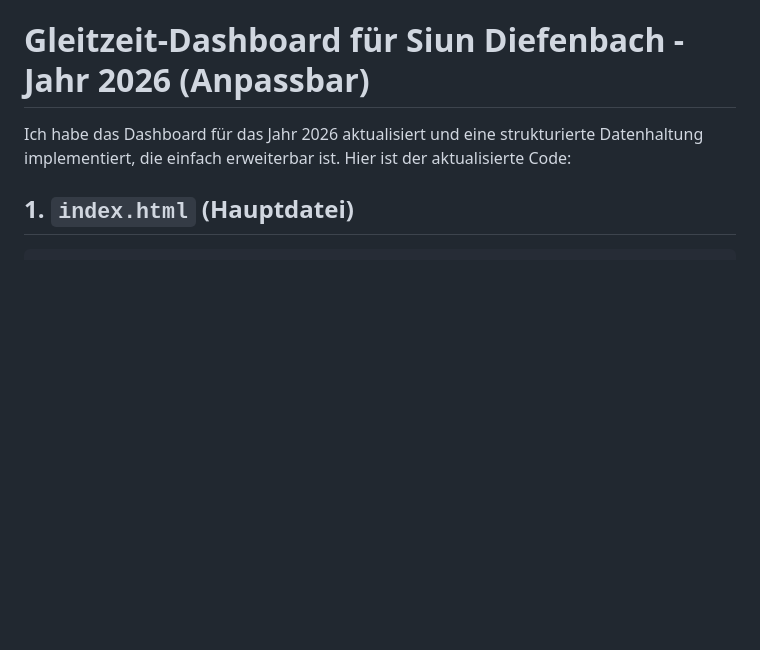
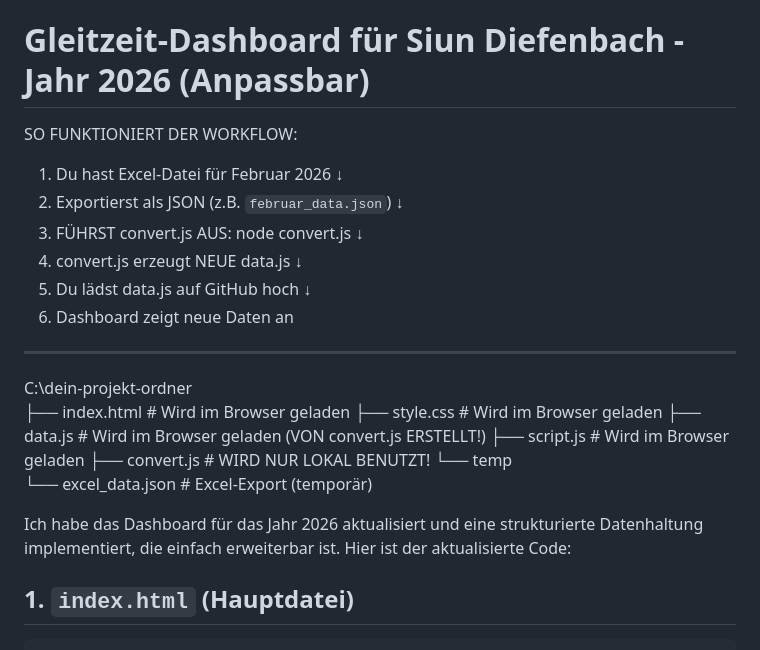
Before and after one commit to snkinc/Arbeitszeiten, a Markdown page: README.md, the part around the change. GitHub-like rendering; blank space fills up the shorter version.

Commit message:
Enhance README with workflow and project structure
Updated README to include workflow instructions and project structure.

```diff
--- a/README.md
+++ b/README.md
@@ -1,4 +1,28 @@
 # Gleitzeit-Dashboard für Siun Diefenbach - Jahr 2026 (Anpassbar)
+SO FUNKTIONIERT DER WORKFLOW:
+
+1. Du hast Excel-Datei für Februar 2026
+   ↓
+2. Exportierst als JSON (z.B. `februar_data.json`)
+   ↓
+3. FÜHRST convert.js AUS: node convert.js
+   ↓
+4. convert.js erzeugt NEUE data.js
+   ↓
+5. Du lädst data.js auf GitHub hoch
+   ↓
+6. Dashboard zeigt neue Daten an
+
+
+----------------------------
+C:\dein-projekt-ordner\
+├── index.html           # Wird im Browser geladen
+├── style.css           # Wird im Browser geladen
+├── data.js             # Wird im Browser geladen (VON convert.js ERSTELLT!)
+├── script.js           # Wird im Browser geladen
+├── convert.js          # WIRD NUR LOKAL BENUTZT!
+└── temp\
+    └── excel_data.json # Excel-Export (temporär)
 
 Ich habe das Dashboard für das Jahr 2026 aktualisiert und eine strukturierte Datenhaltung implementiert, die einfach erweiterbar ist. Hier ist der aktualisierte Code:
 
```
